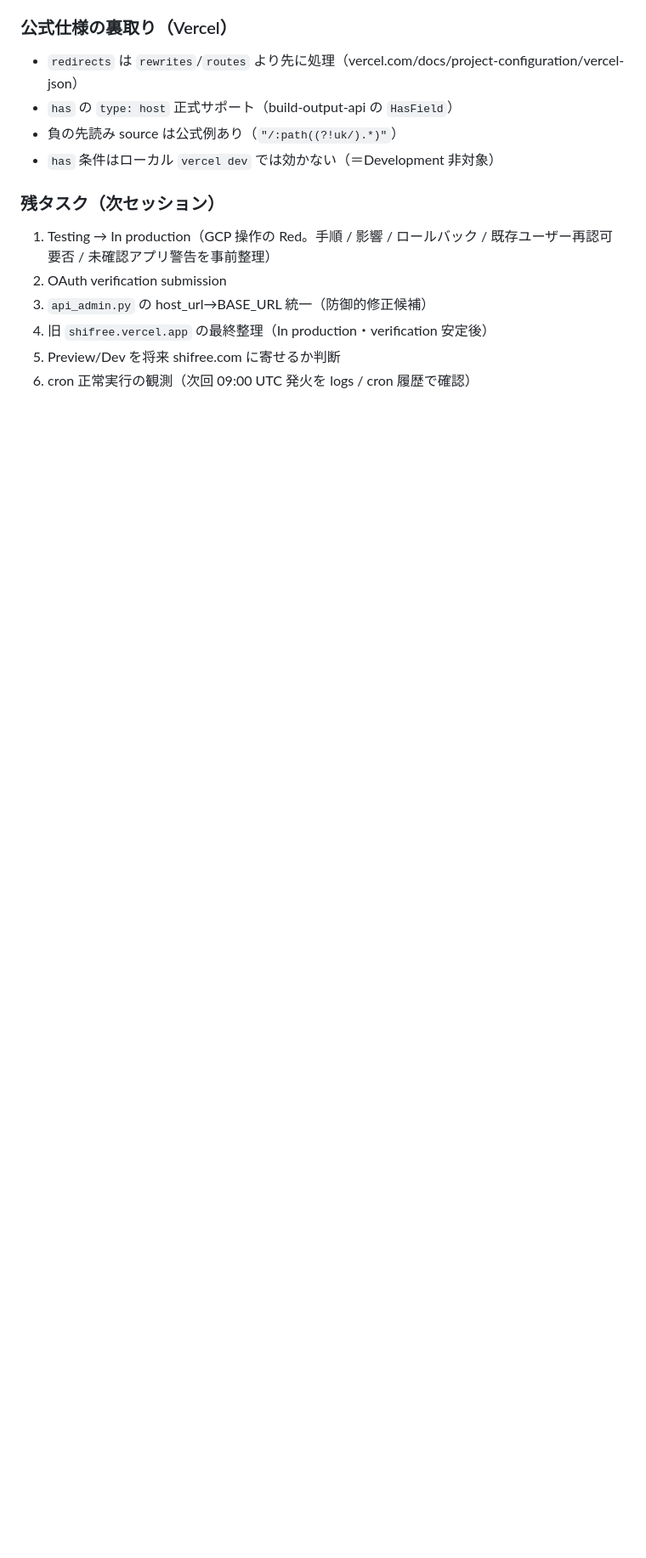
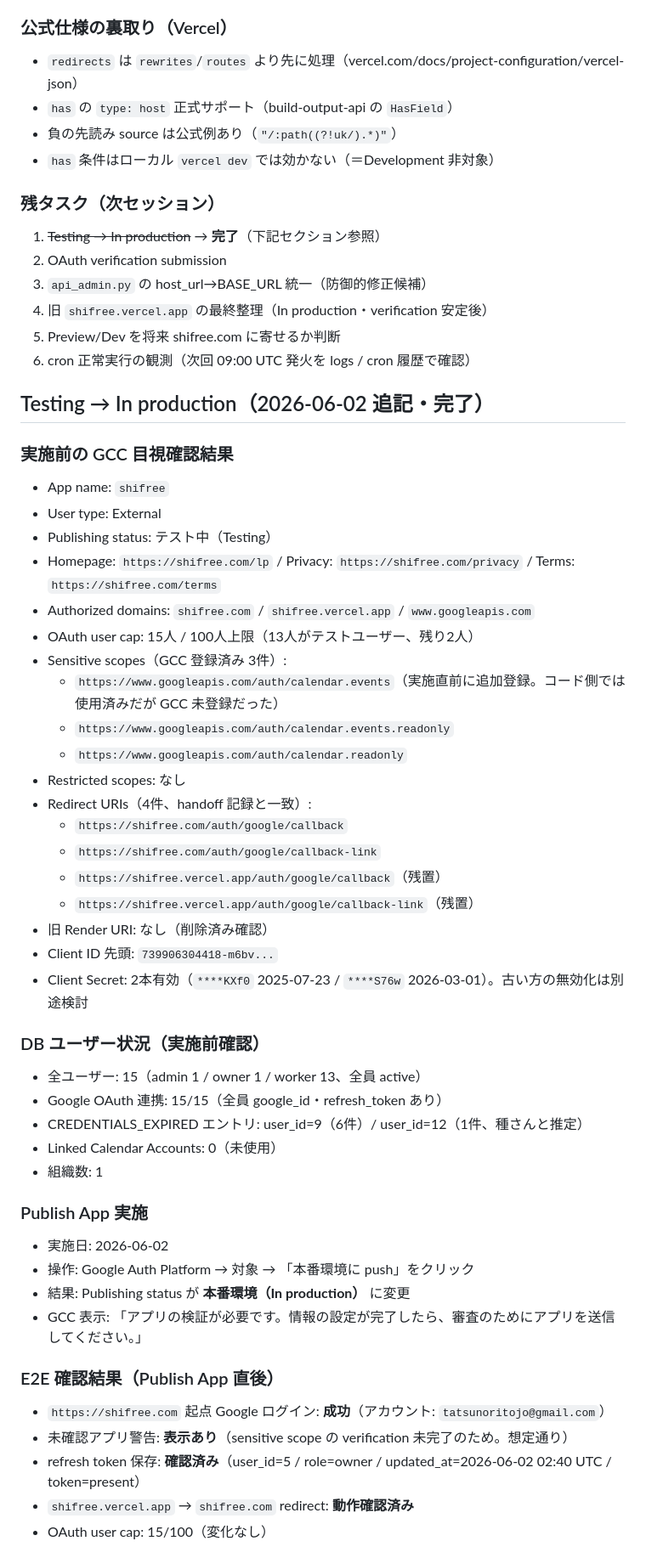
Before and after one commit to tatsunoritojo/shift-scheduler-app, a Markdown page: docs/notes/260531_oauth-verification-phase1-handoff.md, the part around one of its changes. Shown at 85% size. Rendered like a GitHub page; blank space fills up the shorter version.

Commit message:
docs(oauth): update handoff after publishing app to production (#47)
Co-authored-by: Claude Opus 4.6 <noreply@anthropic.com>

```diff
--- a/docs/notes/260531_oauth-verification-phase1-handoff.md
+++ b/docs/notes/260531_oauth-verification-phase1-handoff.md
@@ -192,9 +192,53 @@ Step L 以降を当日に実施。本番ドメインを `shifree.com` へ切替
 - `has` 条件はローカル `vercel dev` では効かない（＝Development 非対象）
 
 ### 残タスク（次セッション）
-1. Testing → In production（GCP 操作の Red。手順 / 影響 / ロールバック / 既存ユーザー再認可要否 / 未確認アプリ警告を事前整理）
+1. ~~Testing → In production~~ → **完了**（下記セクション参照）
 2. OAuth verification submission
 3. `api_admin.py` の host_url→BASE_URL 統一（防御的修正候補）
 4. 旧 `shifree.vercel.app` の最終整理（In production・verification 安定後）
 5. Preview/Dev を将来 shifree.com に寄せるか判断
 6. cron 正常実行の観測（次回 09:00 UTC 発火を logs / cron 履歴で確認）
+
+## Testing → In production（2026-06-02 追記・完了）
+
+### 実施前の GCC 目視確認結果
+- App name: `shifree`
+- User type: External
+- Publishing status: テスト中（Testing）
+- Homepage: `https://shifree.com/lp` / Privacy: `https://shifree.com/privacy` / Terms: `https://shifree.com/terms`
+- Authorized domains: `shifree.com` / `shifree.vercel.app` / `www.googleapis.com`
+- OAuth user cap: 15人 / 100人上限（13人がテストユーザー、残り2人）
+- Sensitive scopes（GCC 登録済み 3件）:
+  - `https://www.googleapis.com/auth/calendar.events`（実施直前に追加登録。コード側では使用済みだが GCC 未登録だった）
+  - `https://www.googleapis.com/auth/calendar.events.readonly`
+  - `https://www.googleapis.com/auth/calendar.readonly`
+- Restricted scopes: なし
+- Redirect URIs（4件、handoff 記録と一致）:
+  - `https://shifree.com/auth/google/callback`
+  - `https://shifree.com/auth/google/callback-link`
+  - `https://shifree.vercel.app/auth/google/callback`（残置）
+  - `https://shifree.vercel.app/auth/google/callback-link`（残置）
+- 旧 Render URI: なし（削除済み確認）
+- Client ID 先頭: `739906304418-m6bv...`
+- Client Secret: 2本有効（`****KXf0` 2025-07-23 / `****S76w` 2026-03-01）。古い方の無効化は別途検討
+
+### DB ユーザー状況（実施前確認）
+- 全ユーザー: 15（admin 1 / owner 1 / worker 13、全員 active）
+- Google OAuth 連携: 15/15（全員 google_id・refresh_token あり）
+- CREDENTIALS_EXPIRED エントリ: user_id=9（6件）/ user_id=12（1件、種さんと推定）
+- Linked Calendar Accounts: 0（未使用）
+- 組織数: 1
+
+### Publish App 実施
+- 実施日: 2026-06-02
+- 操作: Google Auth Platform → 対象 → 「本番環境に push」をクリック
+- 結果: Publishing status が **本番環境（In production）** に変更
+- GCC 表示: 「アプリの検証が必要です。情報の設定が完了したら、審査のためにアプリを送信してください。」
+
+### E2E 確認結果（Publish App 直後）
+- `https://shifree.com` 起点 Google ログイン: **成功**（アカウント: `tatsunoritojo@gmail.com`）
+- 未確認アプリ警告: **表示あり**（sensitive scope の verification 未完了のため。想定通り）
+- refresh token 保存: **確認済み**（user_id=5 / role=owner / updated_at=2026-06-02 02:40 UTC / token=present）
+- `shifree.vercel.app` → `shifree.com` redirect: **動作確認済み**
+- OAuth user cap: 15/100（変化なし）
+
```
Also changed, not shown: other parts of docs/notes/260531_oauth-verification-phase1-handoff.md (+14 -0 lines), CLAUDE.md (+18 -12 lines).
